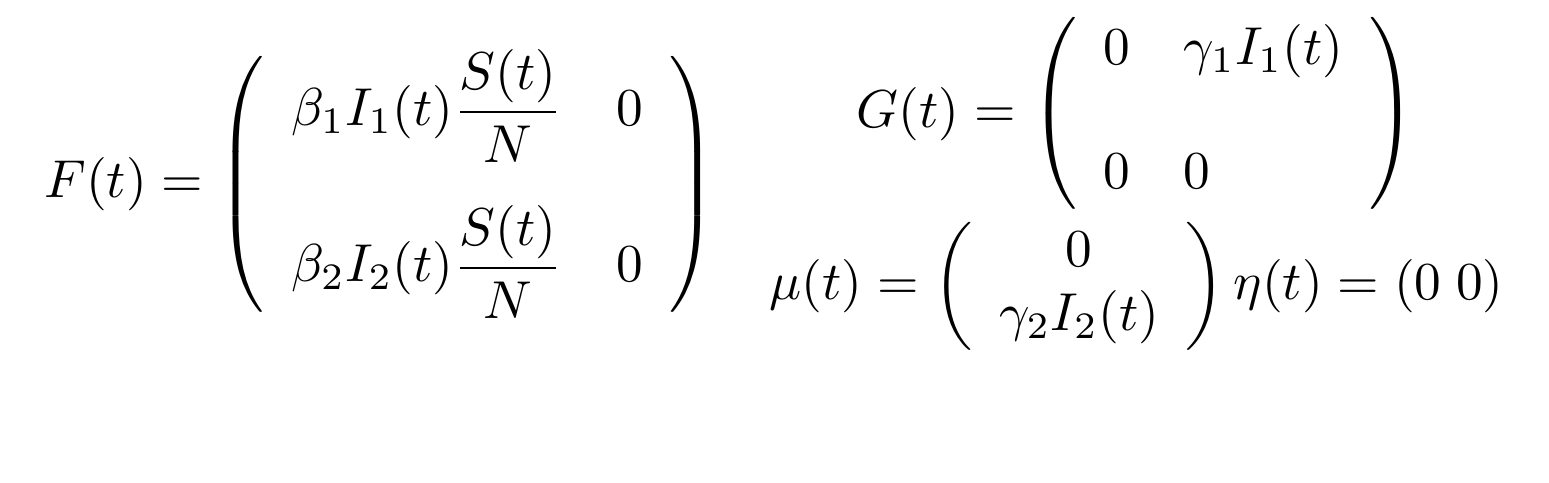
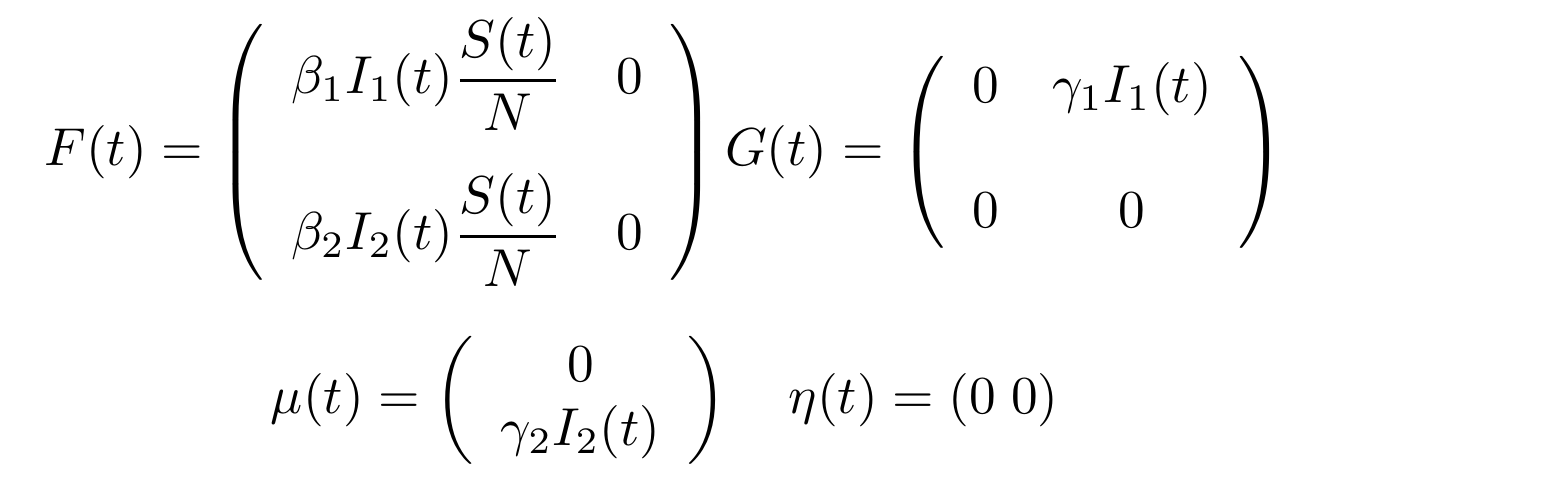
Before and after one commit to mrc-ide/PhyDyn, a LaTeX figure (latex/formulas2.tex): the whole page. Compiled offline with pdfLaTeX.

Commit message:
changed formulas2

```diff
--- a/latex/formulas2.tex
+++ b/latex/formulas2.tex
@@ -9,27 +9,25 @@
 \node[scale=5.3]  {
 $
 \begin{array}{c}
+
 F(t)  = \left(  \begin{array}{ll}
 \beta_1 I_1(t) \dfrac{S(t)}{N} & 0 \\[4mm]
 \beta_2 I_2(t) \dfrac{S(t)}{N} & 0
 \end{array}
 \right)
-\end{array}
-% \quad
-\begin{array}{c}
-G(t) =  \left(  \begin{array}{ll}
+
+G(t) =  \left(  \begin{array}{lc}
 0 & \gamma_1 I_1(t)  \\[4mm]
 0 & 0
 \end{array}
 \right)
-\\ [0.5cm]
+\\[1.0cm]
 \mu(t) = \left( \begin{array}{c}
 0 \\ \gamma_2 I_2(t)
 \end{array} \right)
+\quad
 \eta(t) = (0 \; 0)
-%\eta(t) = \left( \begin{array}{c}
-%0 \\ 0
-%\end{array} \right)
+
 \end{array}
 $
 };
```
Also changed, not shown: latex/formulas2.pdf, latex/formulas2.png (added), 3 other files.
